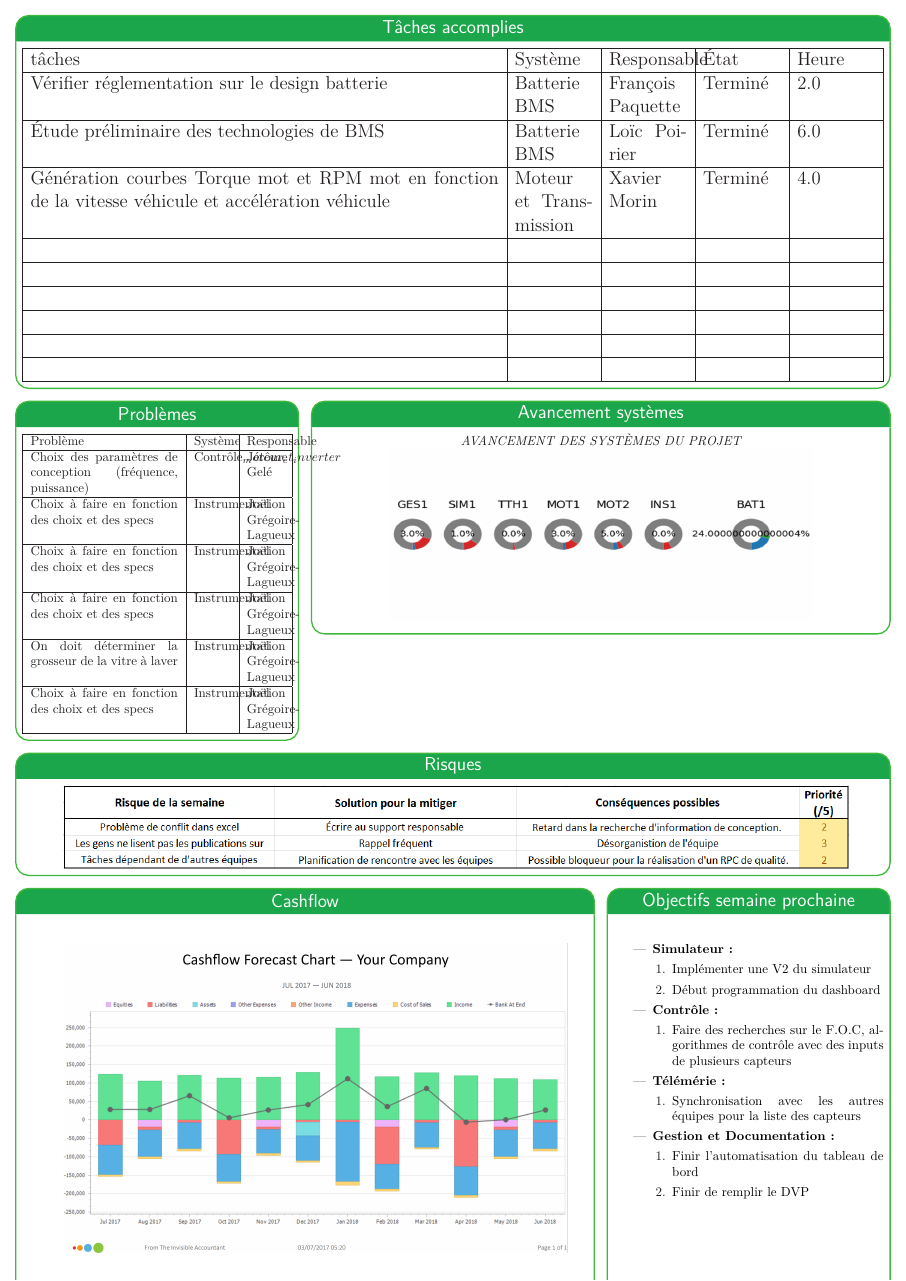
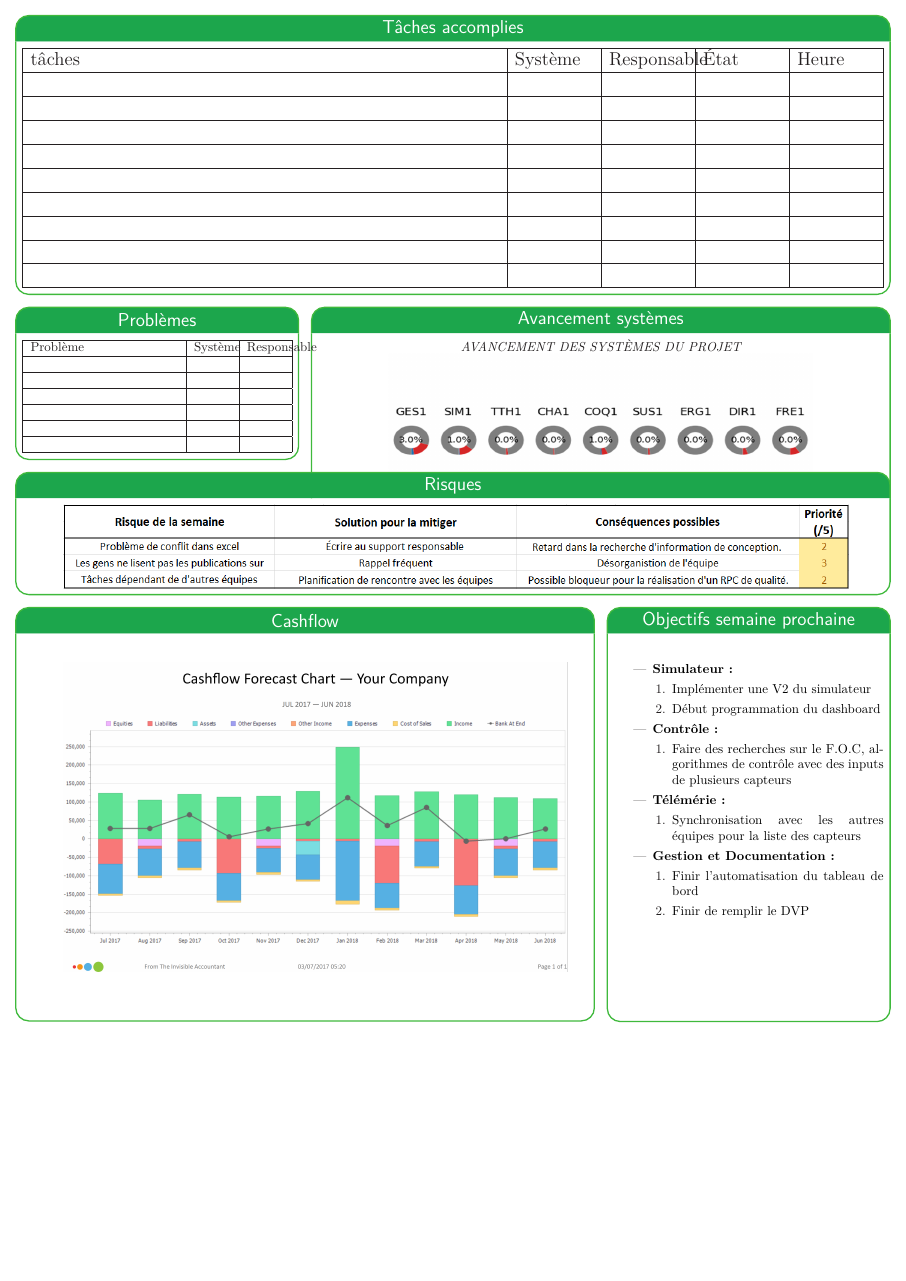
Before and after one commit to bergalexandre/Dashboard---M-canique, a LaTeX poster (poster.tex, which reads tableauDeProblemes.tex, tableauDeTaches.tex): page 2 of 2. Compiled offline with XeLaTeX.

Commit message:
Création du template semaine10

```diff
--- a/tableauDeProblemes.tex
+++ b/tableauDeProblemes.tex
@@ -6,10 +6,10 @@
   }
     \hline
     Problème & Système & Responsable \\\hline
-    Choix des paramètres de conception (fréquence, puissance) & Contrôle_moteur_et_inverter & Jérôme Gelé \\\hline
-    Choix à faire en fonction des choix et des specs & Instrumentation & Joël Grégoire-Lagueux \\\hline
-    Choix à faire en fonction des choix et des specs & Instrumentation & Joël Grégoire-Lagueux \\\hline
-    Choix à faire en fonction des choix et des specs & Instrumentation & Joël Grégoire-Lagueux \\\hline
-    On doit déterminer la grosseur de la vitre à laver & Instrumentation & Joël Grégoire-Lagueux \\\hline
-    Choix à faire en fonction des choix et des specs & Instrumentation & Joël Grégoire-Lagueux \\\hline
+      &   &   \\\hline
+      &   &   \\\hline
+      &   &   \\\hline
+      &   &   \\\hline
+      &   &   \\\hline
+      &   &   \\\hline
   \end{tabularx}
--- a/tableauDeTaches.tex
+++ b/tableauDeTaches.tex
@@ -8,9 +8,9 @@
   }
     \hline
     tâches & Système & Responsable & État & Heure\\\hline
-    Vérifier réglementation sur le design batterie & Batterie BMS & François Paquette & Terminé & 2.0\\\hline
-    Étude préliminaire des technologies de BMS & Batterie BMS & Loïc Poirier & Terminé & 6.0\\\hline
-    Génération courbes Torque mot et RPM mot en fonction de la vitesse véhicule et accélération véhicule & Moteur et Transmission & Xavier Morin & Terminé & 4.0\\\hline
+      &   &   &   &  \\\hline
+      &   &   &   &  \\\hline
+      &   &   &   &  \\\hline
       &   &   &   &  \\\hline
       &   &   &   &  \\\hline
       &   &   &   &  \\\hline
```
Also changed, not shown: img/avancement.png, img/heures_travaillees.png.
